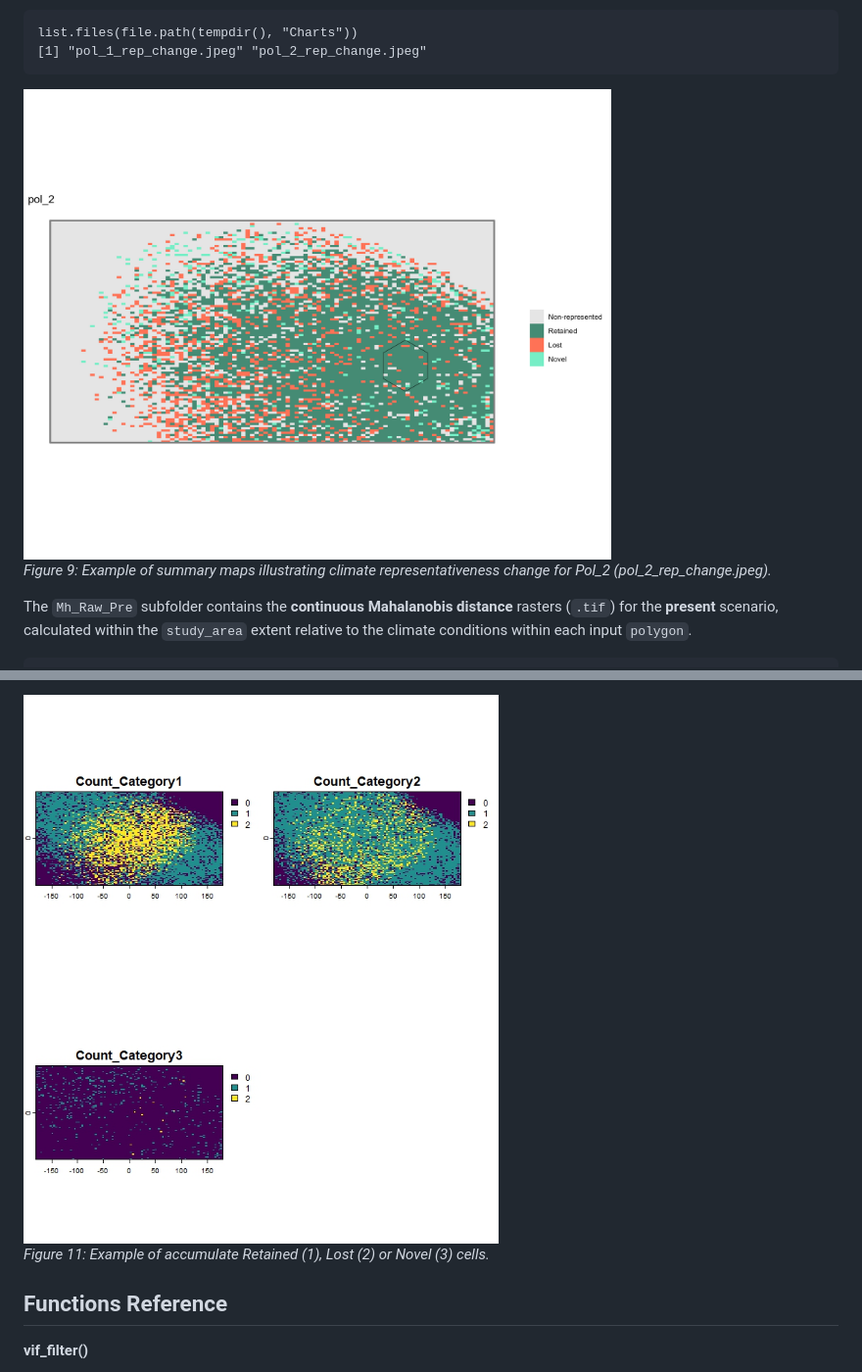
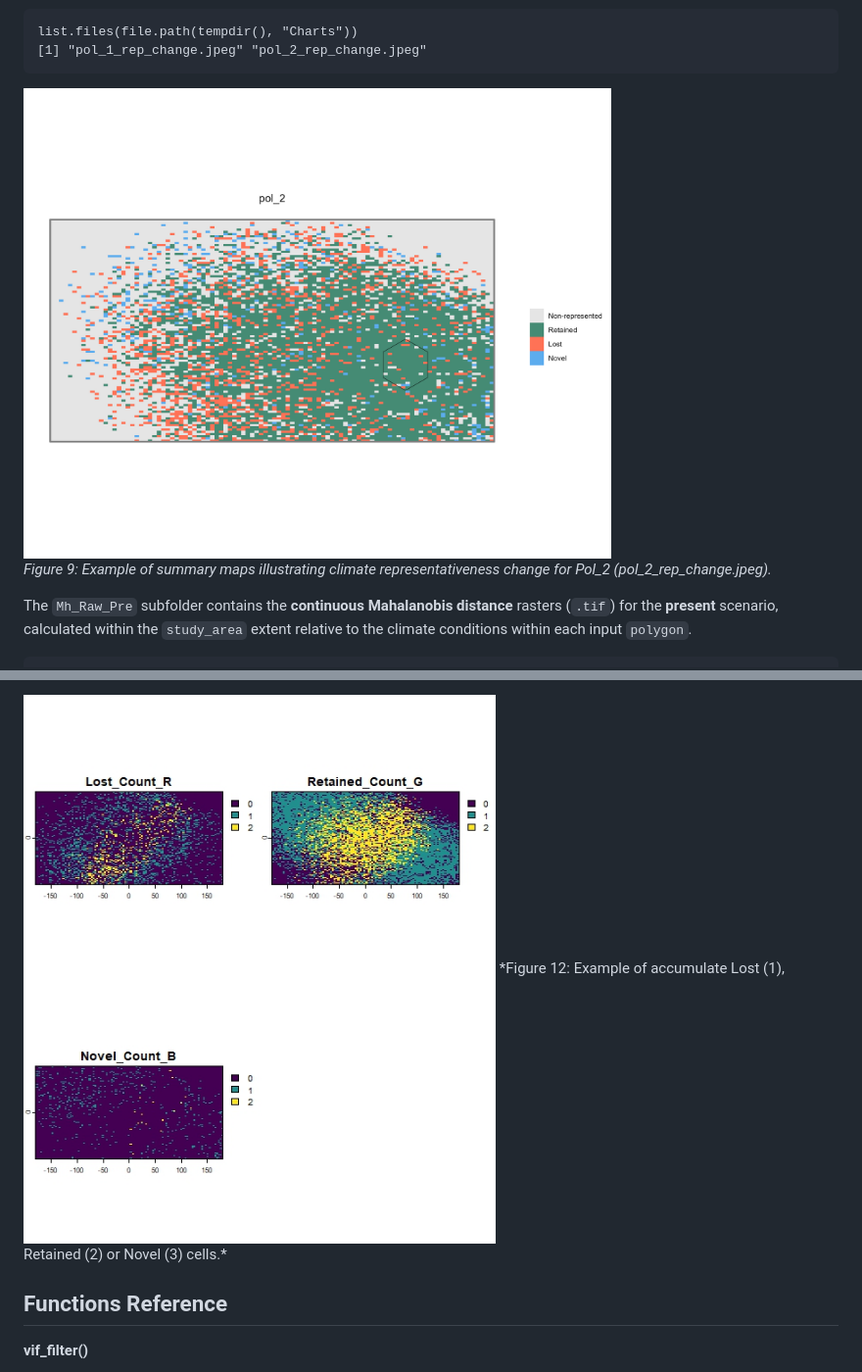
Before and after one commit to MarioMingarro/ClimaRep, a Markdown page: README.md, 2 parts joined by grey strips. Shown at 98% size. Rendered like a GitHub page; pictures changed too: man/figures/F_12.jpeg, man/figures/F_9.jpeg.

````diff
--- a/README.md
+++ b/README.md
@@ -356,7 +373,6 @@ terra::plot(climarep_img)
 ```
 <img src="man/figures/F_12.jpeg" alt="Retained" width="600">
-
-*Figure 11: Example of accumulate Retained (1), Lost (2) or Novel (3) cells.*
+*Figure 12: Example of accumulate Lost (1), Retained (2) or Novel (3) cells.*
 
 ## Functions Reference
 
````
Also changed, not shown: other parts of README.md (+18 -1 lines), man/figures/F_11.jpeg, man/figures/F_13.jpeg (added), 1 other file.
